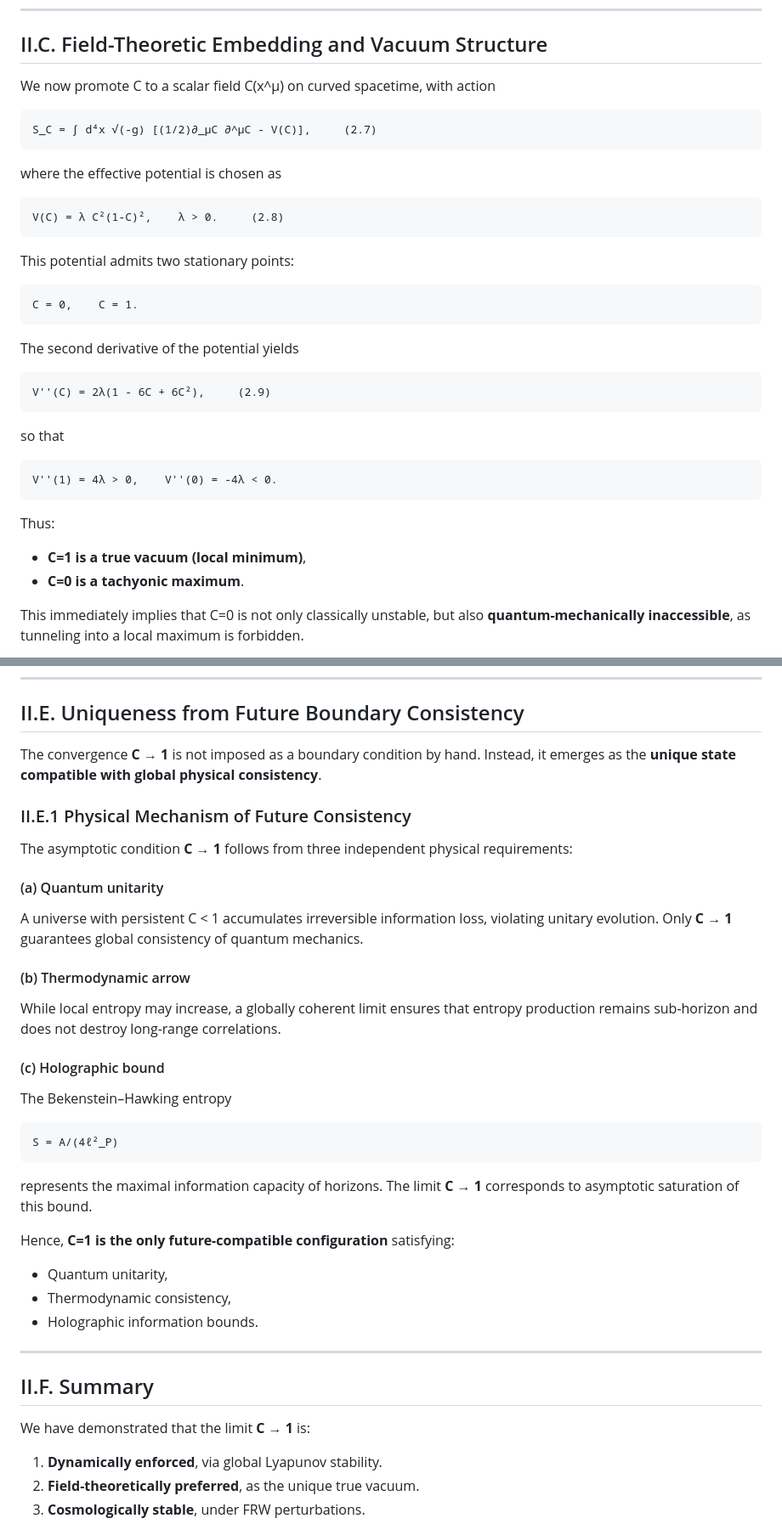
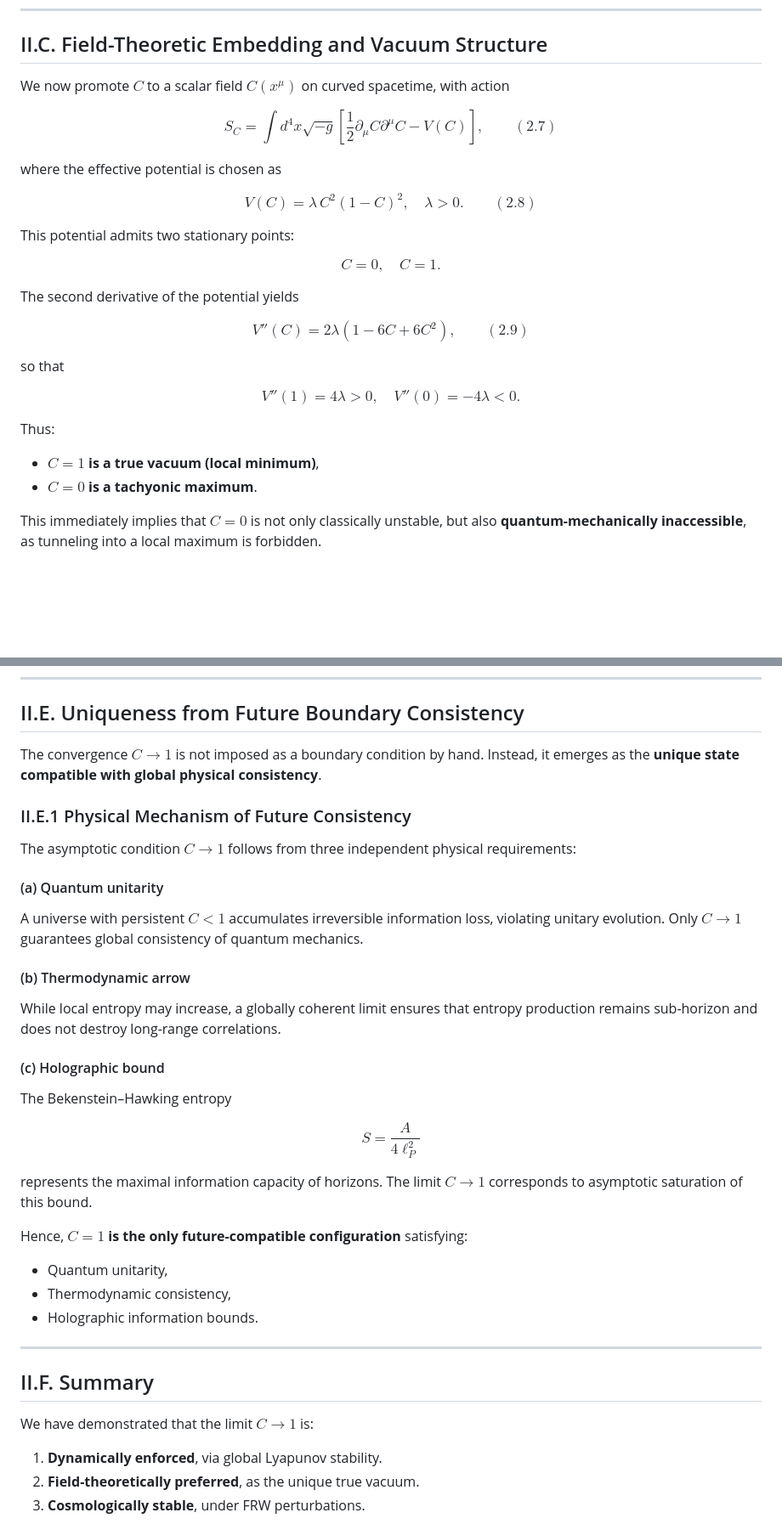
Before and after one commit to snowbellsan/CSGT-Cosmology-Ver.2.0, a Markdown page: CSGT2.3/docs/section_II_mathematical_necessity.md, 2 parts joined by grey strips. Shown at 85% size. Rendered like a GitHub page; blank space fills up the shorter version.

````diff
--- a/CSGT2.3/docs/section_II_mathematical_necessity.md
+++ b/CSGT2.3/docs/section_II_mathematical_necessity.md
@@ -70,40 +61,30 @@ Hence, the convergence **C → 1** is supported simultaneously by:
 
 ## II.C. Field-Theoretic Embedding and Vacuum Structure
 
-We now promote C to a scalar field C(x^μ) on curved spacetime, with action
+We now promote $C$ to a scalar field $C(x^\mu)$ on curved spacetime, with action
 
-```
-S_C = ∫ d⁴x √(-g) [(1/2)∂_μC ∂^μC - V(C)],     (2.7)
-```
+$$S_C = \int d^4x \sqrt{-g} \left[\frac{1}{2}\partial_\mu C \partial^\mu C - V(C)\right], \quad\quad (2.7)$$
 
 where the effective potential is chosen as
 
-```
-V(C) = λ C²(1-C)²,    λ > 0.     (2.8)
-```
+$$V(C) = \lambda \, C^2(1-C)^2, \quad \lambda > 0. \quad\quad (2.8)$$
 
 This potential admits two stationary points:
 
-```
-C = 0,    C = 1.
-```
+$$C = 0, \quad C = 1.$$
 
 The second derivative of the potential yields
 
-```
-V''(C) = 2λ(1 - 6C + 6C²),     (2.9)
-```
+$$V''(C) = 2\lambda(1 - 6C + 6C^2), \quad\quad (2.9)$$
 
 so that
 
-```
-V''(1) = 4λ > 0,    V''(0) = -4λ < 0.
-```
+$$V''(1) = 4\lambda > 0, \quad V''(0) = -4\lambda < 0.$$
 
 Thus:
 
-- **C=1 is a true vacuum (local minimum)**,
-- **C=0 is a tachyonic maximum**.
+- **$C=1$ is a true vacuum (local minimum)**,
+- **$C=0$ is a tachyonic maximum**.
 
-This immediately implies that C=0 is not only classically unstable, but also **quantum-mechanically inaccessible**, as tunneling into a local maximum is forbidden.
+This immediately implies that $C=0$ is not only classically unstable, but also **quantum-mechanically inaccessible**, as tunneling into a local maximum is forbidden.
 
@@ -155,14 +136,14 @@ Therefore, the attractor **C → 1** is stable both **temporally and spatially**
 
 ## II.E. Uniqueness from Future Boundary Consistency
 
-The convergence **C → 1** is not imposed as a boundary condition by hand. Instead, it emerges as the **unique state compatible with global physical consistency**.
+The convergence $C \to 1$ is not imposed as a boundary condition by hand. Instead, it emerges as the **unique state compatible with global physical consistency**.
 
 ### II.E.1 Physical Mechanism of Future Consistency
 
-The asymptotic condition **C → 1** follows from three independent physical requirements:
+The asymptotic condition $C \to 1$ follows from three independent physical requirements:
 
 #### (a) Quantum unitarity
-A universe with persistent C < 1 accumulates irreversible information loss, violating unitary evolution. Only **C → 1** guarantees global consistency of quantum mechanics.
+A universe with persistent $C < 1$ accumulates irreversible information loss, violating unitary evolution. Only $C \to 1$ guarantees global consistency of quantum mechanics.
 
 #### (b) Thermodynamic arrow
 While local entropy may increase, a globally coherent limit ensures that entropy production remains sub-horizon and does not destroy long-range correlations.
@@ -170,13 +151,11 @@ While local entropy may increase, a globally coherent limit ensures that entropy
 #### (c) Holographic bound
 The Bekenstein–Hawking entropy
 
-```
-S = A/(4ℓ²_P)
-```
+$$S = \frac{A}{4\ell_P^2}$$
 
-represents the maximal information capacity of horizons. The limit **C → 1** corresponds to asymptotic saturation of this bound.
+represents the maximal information capacity of horizons. The limit $C \to 1$ corresponds to asymptotic saturation of this bound.
 
-Hence, **C=1 is the only future-compatible configuration** satisfying:
+Hence, **$C=1$ is the only future-compatible configuration** satisfying:
 
 - Quantum unitarity,
 - Thermodynamic consistency,
@@ -186,7 +165,7 @@ Hence, **C=1 is the only future-compatible configuration** satisfying:
 
 ## II.F. Summary
 
-We have demonstrated that the limit **C → 1** is:
+We have demonstrated that the limit $C \to 1$ is:
 
 1. **Dynamically enforced**, via global Lyapunov stability.
 2. **Field-theoretically preferred**, as the unique true vacuum.
````
Also changed, not shown: other parts of CSGT2.3/docs/section_II_mathematical_necessity.md (+53 -57 lines).
